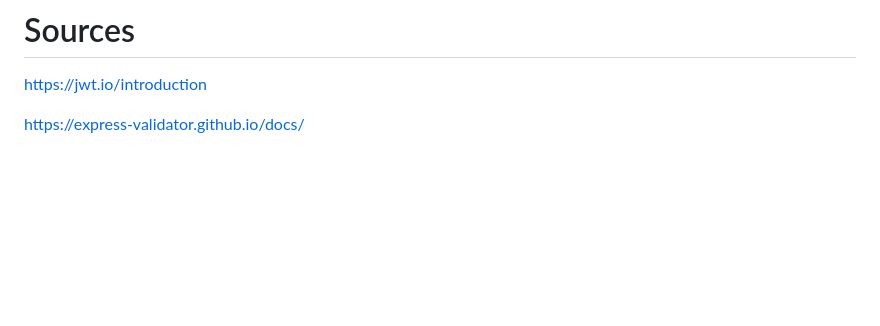
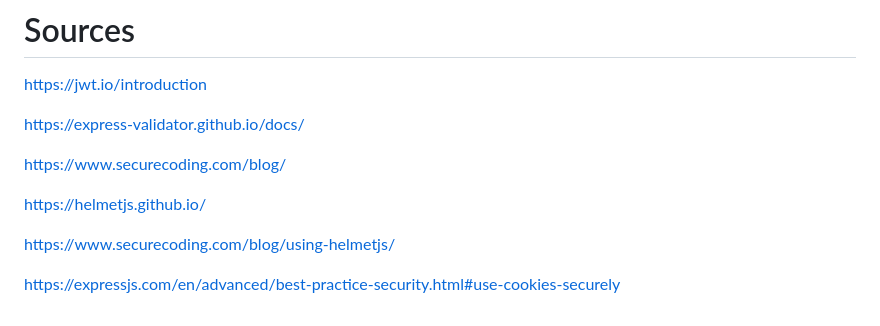
Before and after one commit to nielsmerceron/AWS, a Markdown page: rapport/semaine3/S1_G8-todolist.md, the part around the change. GitHub-like rendering; blank space fills up the shorter version.

Commit message:
Sécurité de back

```diff
--- a/rapport/semaine3/S1_G8-todolist.md
+++ b/rapport/semaine3/S1_G8-todolist.md
@@ -144,3 +144,12 @@ Elle satisfait différents objectifs client-serveur:
 https://jwt.io/introduction
 
 https://express-validator.github.io/docs/
+
+https://www.securecoding.com/blog/
+
+https://helmetjs.github.io/
+
+
+https://www.securecoding.com/blog/using-helmetjs/
+
+https://expressjs.com/en/advanced/best-practice-security.html#use-cookies-securely
```
